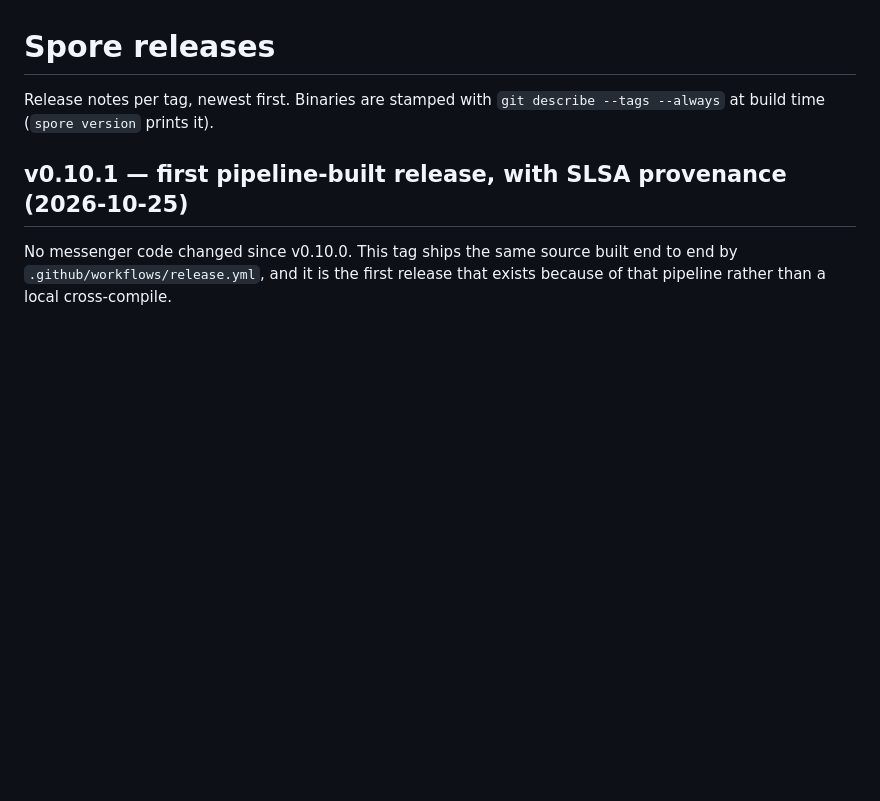
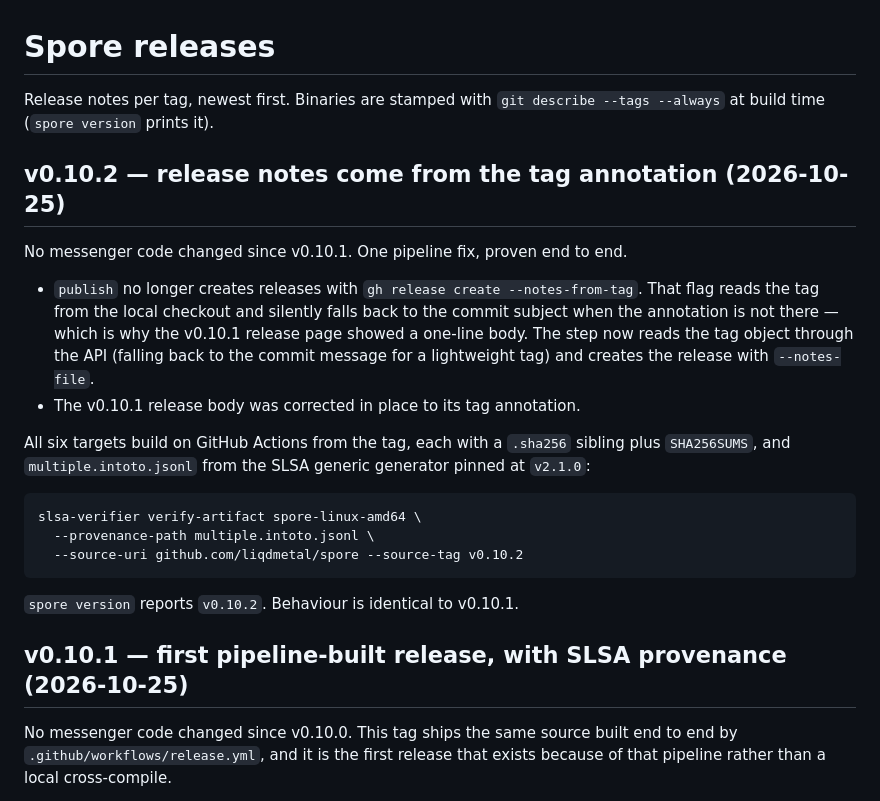
Before and after one commit to liqdmetal/spore, a Markdown page: docs/RELEASES.md, the part around the change. GitHub-like rendering; blank space fills up the shorter version.

Commit message:
docs: record v0.10.2

````diff
--- a/docs/RELEASES.md
+++ b/docs/RELEASES.md
@@ -2,6 +2,30 @@
 
 Release notes per tag, newest first. Binaries are stamped with
 `git describe --tags --always` at build time (`spore version` prints it).
+
+## v0.10.2 — release notes come from the tag annotation (2026-10-25)
+
+No messenger code changed since v0.10.1. One pipeline fix, proven end to end.
+
+- `publish` no longer creates releases with `gh release create --notes-from-tag`.
+  That flag reads the tag from the local checkout and silently falls back to the
+  commit subject when the annotation is not there — which is why the v0.10.1
+  release page showed a one-line body. The step now reads the tag object through
+  the API (falling back to the commit message for a lightweight tag) and creates
+  the release with `--notes-file`.
+- The v0.10.1 release body was corrected in place to its tag annotation.
+
+All six targets build on GitHub Actions from the tag, each with a `.sha256`
+sibling plus `SHA256SUMS`, and `multiple.intoto.jsonl` from the SLSA generic
+generator pinned at `v2.1.0`:
+
+```bash
+slsa-verifier verify-artifact spore-linux-amd64 \
+  --provenance-path multiple.intoto.jsonl \
+  --source-uri github.com/liqdmetal/spore --source-tag v0.10.2
+```
+
+`spore version` reports `v0.10.2`. Behaviour is identical to v0.10.1.
 
 ## v0.10.1 — first pipeline-built release, with SLSA provenance (2026-10-25)
 
````
